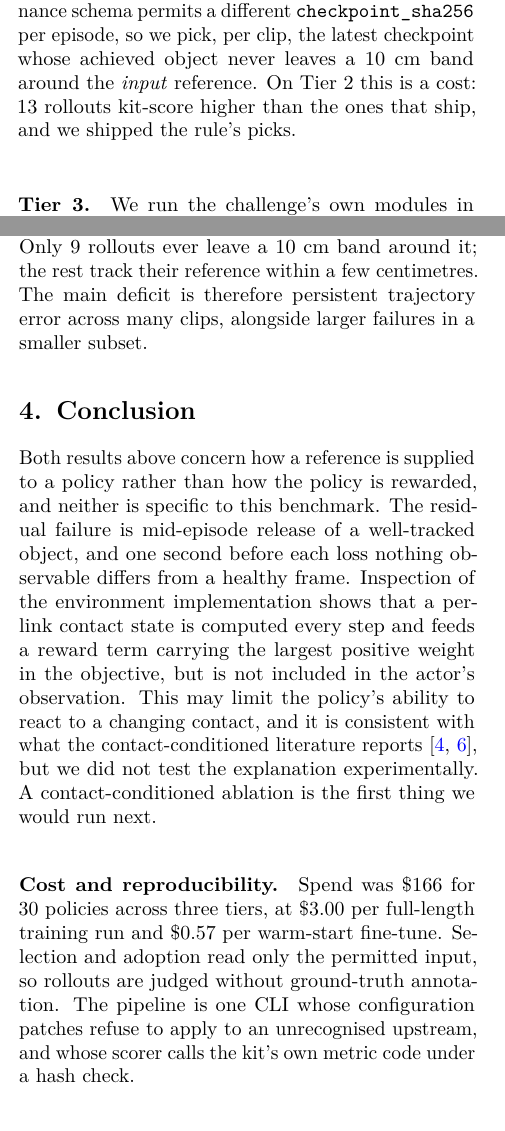
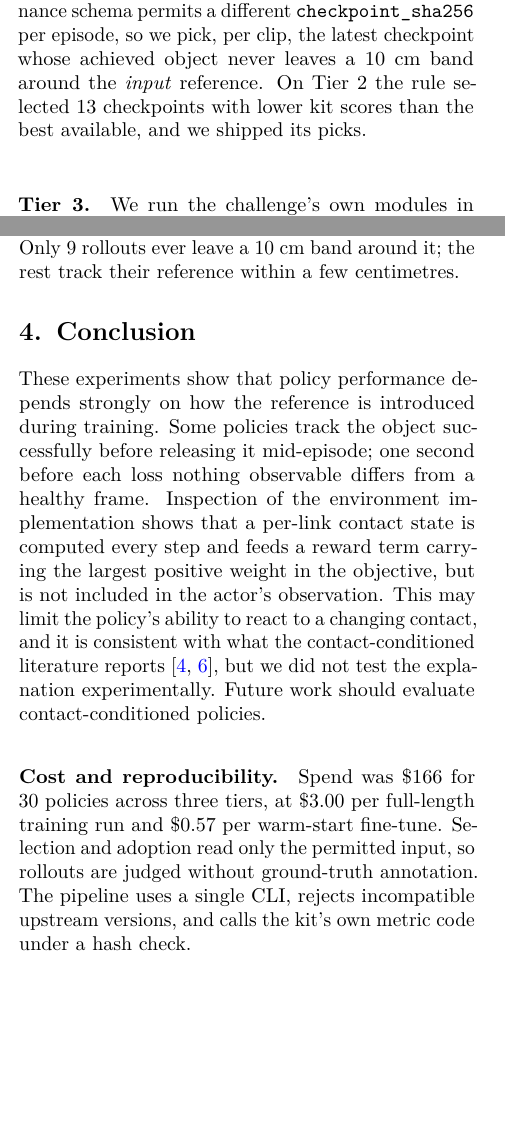
Before and after one commit to luaiabuelsamen/v2d-track2, a LaTeX document (docs/report/main.tex): two parts of the columns of pages 1 and 2 of 3, joined at a grey line, cut so that both start at the same text, the shorter picture padded with empty space. Compiled offline with pdfLaTeX.

Commit message:
Fix the last seven AI-isms, and a page-limit check that cried wolf
Six of the seven sentences flagged are replaced as suggested. The seventh --
"the main deficit is therefore persistent trajectory error across many clips,
alongside larger failures in a smaller subset" -- is deleted rather than
rewritten: the sentence before it already says 9 rollouts leave the 10 cm band
and the rest track within a few centimetres, so the summary only restated it
in a more portentous register.

build.sh was then wrong in a way that could have cost real content. The limit
is on main text, so it stops counting at the "References" heading on page 3 --
but with the body 43 words shorter the heading moved up to page 2 and the
bibliography's tail landed on page 3 with no heading to stop at. The gate read
81 words of body spill where there is none. It now finds which page the
heading is on first and counts nothing when the body already ended by page 2.
Without that, the honest response to the check would have been to delete real
sentences.

Co-Authored-By: Claude Opus 5 <noreply@anthropic.com>

```diff
--- a/docs/report/main.tex
+++ b/docs/report/main.tex
@@ -23,7 +23,7 @@ Dex3 hands. The tiers share a ground truth and differ only in the \emph{input} a
 condition on.
 Everything per-clip that we ship reads the input alone: a registered selection rule reproducible
 without ground truth, and, on Tier~1, training and warm-start fine-tuning against the cleaner
-reference that tier permits. The latter is our largest measured improvement, at \$0.57 per clip;
+reference that tier permits. Warm-start fine-tuning produced our largest improvement, at \$0.57 per clip;
 substituting the same reference under an already-trained policy instead reduces AUC by 0.18.
 \end{abstract}
 
@@ -73,8 +73,8 @@ the GPU.
 
 \paragraph{Selection, registered before the run.} The provenance schema permits a different
 \texttt{checkpoint\_sha256} per episode, so we pick, per clip, the latest checkpoint whose achieved
-object never leaves a 10~cm band around the \emph{input} reference. On Tier~2 this is a cost: 13
-rollouts kit-score higher than the ones that ship, and we shipped the rule's picks.
+object never leaves a 10~cm band around the \emph{input} reference. On Tier~2 the rule selected 13
+checkpoints with lower kit scores than the best available, and we shipped its picks.
 
 \paragraph{Tier~3.} We run the challenge's own modules in order: monocular geometry
 \citep{moge}, open-set detection \citep{groundingdino}, segmentation \citep{sam2} and 6D
@@ -142,27 +142,25 @@ but larger than several effects we measured.
 \paragraph{Where the gap is.} Measured on trajectories rather than on AUC, the noisy Tier~2
 reference sits 1.94~cm from truth while our policies sit 13.84~cm, and \emph{19 of 30 clips end up worse than the reference they
 were given}. Only 9 rollouts ever leave a 10~cm band around it; the rest track their reference
-within a few centimetres. The main deficit is therefore persistent trajectory error across many
-clips, alongside larger failures in a smaller subset.
+within a few centimetres.
 
 \section{Conclusion}
 \label{sec:conclusion}
 
-Both results above concern how a reference is supplied to a policy rather than how the policy is
-rewarded, and neither is specific to this benchmark. The residual failure is mid-episode release
-of a well-tracked object, and one second before each loss nothing observable
-differs from a healthy frame. Inspection of the environment implementation shows that a per-link
+These experiments show that policy performance depends strongly on how the reference is
+introduced during training. Some policies track the object successfully before releasing it
+mid-episode; one second before each loss nothing observable differs from a healthy frame. Inspection of the environment implementation shows that a per-link
 contact state is computed every step and feeds a reward term carrying the largest positive weight
 in the objective, but is not included in the actor's observation. This may limit the policy's
 ability to react to a changing contact, and it is consistent with what the contact-conditioned
 literature reports \citep{physhoi,intermimic}, but we did not test the explanation
-experimentally. A contact-conditioned ablation is the first thing we would run next.
+experimentally. Future work should evaluate contact-conditioned policies.
 
 \paragraph{Cost and reproducibility.} Spend was \$166 for 30 policies across three tiers, at
 \$3.00 per full-length training run and \$0.57 per warm-start fine-tune. Selection and adoption
 read only the permitted input, so rollouts are judged without ground-truth annotation. The
-pipeline is one CLI whose configuration patches refuse to apply to an unrecognised upstream, and
-whose scorer calls the kit's own metric code under a hash check.
+pipeline uses a single CLI, rejects incompatible upstream versions, and calls the kit's own
+metric code under a hash check.
 
 \paragraph{Limitations.} A single seed, and no ablation isolates the four recipe changes. Object
 inertia is inherited unchanged from the simulator, so every object is equally easy to rotate.
```
Also changed, not shown: docs/TECHNICAL_REPORT.pdf, 1 other file.
